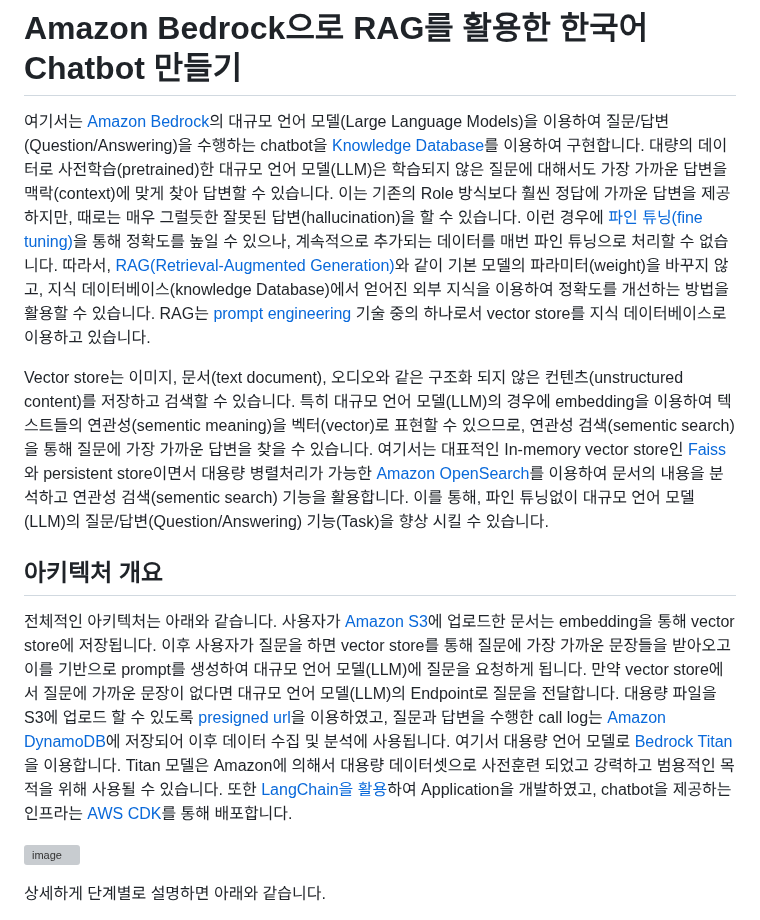
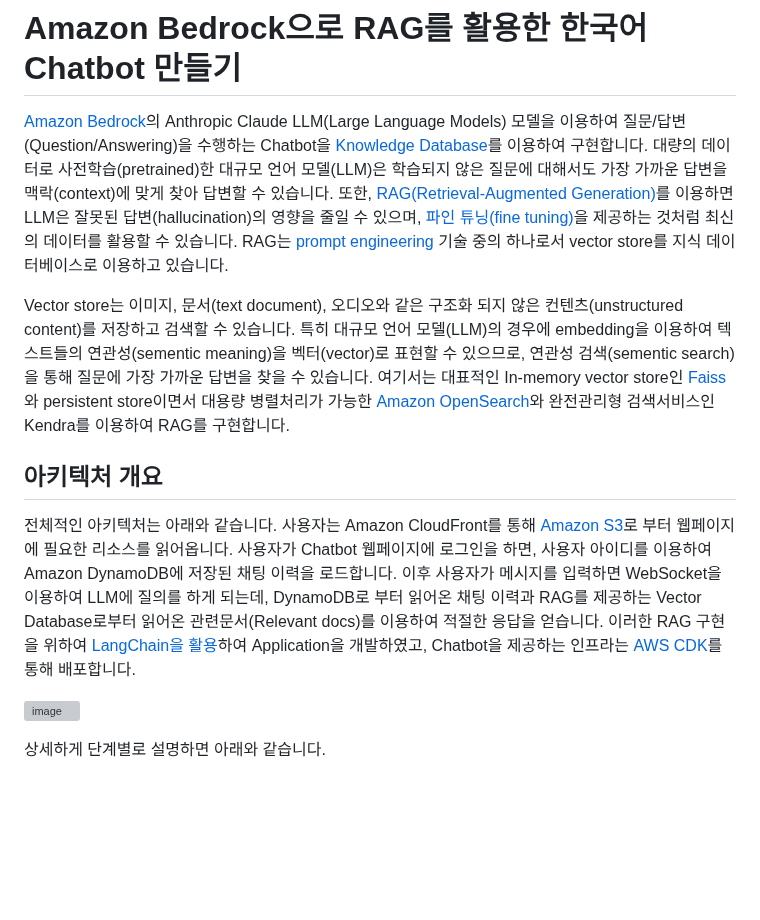
Before and after one commit to eltociear/korean-chatbot-using-amazon-bedrock, a Markdown page: README.md, the part around the change. GitHub-like rendering; blank space fills up the shorter version; grey boxes are pictures that could not be loaded.

```diff
--- a/README.md
+++ b/README.md
@@ -1,12 +1,12 @@
 # Amazon Bedrock으로 RAG를 활용한 한국어 Chatbot 만들기
 
-여기서는 [Amazon Bedrock](https://aws.amazon.com/ko/bedrock/)의 대규모 언어 모델(Large Language Models)을 이용하여 질문/답변(Question/Answering)을 수행하는 chatbot을 [Knowledge Database](https://aws.amazon.com/ko/about-aws/whats-new/2023/09/knowledge-base-amazon-bedrock-models-data-sources/)를 이용하여 구현합니다. 대량의 데이터로 사전학습(pretrained)한 대규모 언어 모델(LLM)은 학습되지 않은 질문에 대해서도 가장 가까운 답변을 맥락(context)에 맞게 찾아 답변할 수 있습니다. 이는 기존의 Role 방식보다 훨씬 정답에 가까운 답변을 제공하지만, 때로는 매우 그럴듯한 잘못된 답변(hallucination)을 할 수 있습니다. 이런 경우에 [파인 튜닝(fine tuning)](https://docs.aws.amazon.com/sagemaker/latest/dg/jumpstart-foundation-models-fine-tuning.html)을 통해 정확도를 높일 수 있으나, 계속적으로 추가되는 데이터를 매번 파인 튜닝으로 처리할 수 없습니다. 따라서, [RAG(Retrieval-Augmented Generation)](https://docs.aws.amazon.com/ko_kr/sagemaker/latest/dg/jumpstart-foundation-models-customize-rag.html)와 같이 기본 모델의 파라미터(weight)을 바꾸지 않고, 지식 데이터베이스(knowledge Database)에서 얻어진 외부 지식을 이용하여 정확도를 개선하는 방법을 활용할 수 있습니다. RAG는 [prompt engineering](https://docs.aws.amazon.com/sagemaker/latest/dg/jumpstart-foundation-models-customize-prompt-engineering.html) 기술 중의 하나로서 vector store를 지식 데이터베이스로 이용하고 있습니다.
+[Amazon Bedrock](https://aws.amazon.com/ko/bedrock/)의 Anthropic Claude LLM(Large Language Models) 모델을 이용하여 질문/답변(Question/Answering)을 수행하는 Chatbot을 [Knowledge Database](https://aws.amazon.com/ko/about-aws/whats-new/2023/09/knowledge-base-amazon-bedrock-models-data-sources/)를 이용하여 구현합니다. 대량의 데이터로 사전학습(pretrained)한 대규모 언어 모델(LLM)은 학습되지 않은 질문에 대해서도 가장 가까운 답변을 맥락(context)에 맞게 찾아 답변할 수 있습니다. 또한, [RAG(Retrieval-Augmented Generation)](https://docs.aws.amazon.com/ko_kr/sagemaker/latest/dg/jumpstart-foundation-models-customize-rag.html)를 이용하면 LLM은 잘못된 답변(hallucination)의 영향을 줄일 수 있으며, [파인 튜닝(fine tuning)](https://docs.aws.amazon.com/sagemaker/latest/dg/jumpstart-foundation-models-fine-tuning.html)을 제공하는 것처럼 최신의 데이터를 활용할 수 있습니다. RAG는 [prompt engineering](https://docs.aws.amazon.com/sagemaker/latest/dg/jumpstart-foundation-models-customize-prompt-engineering.html) 기술 중의 하나로서 vector store를 지식 데이터베이스로 이용하고 있습니다.
 
-Vector store는 이미지, 문서(text document), 오디오와 같은 구조화 되지 않은 컨텐츠(unstructured content)를 저장하고 검색할 수 있습니다. 특히 대규모 언어 모델(LLM)의 경우에 embedding을 이용하여 텍스트들의 연관성(sementic meaning)을 벡터(vector)로 표현할 수 있으므로, 연관성 검색(sementic search)을 통해 질문에 가장 가까운 답변을 찾을 수 있습니다. 여기서는 대표적인 In-memory vector store인 [Faiss](https://github.com/facebookresearch/faiss/wiki/Getting-started)와 persistent store이면서 대용량 병렬처리가 가능한 [Amazon OpenSearch](https://medium.com/@pandey.vikesh/rag-ing-success-guide-to-choose-the-right-components-for-your-rag-solution-on-aws-223b9d4c7280)를 이용하여 문서의 내용을 분석하고 연관성 검색(sementic search) 기능을 활용합니다. 이를 통해, 파인 튜닝없이 대규모 언어 모델(LLM)의 질문/답변(Question/Answering) 기능(Task)을 향상 시킬 수 있습니다.
+Vector store는 이미지, 문서(text document), 오디오와 같은 구조화 되지 않은 컨텐츠(unstructured content)를 저장하고 검색할 수 있습니다. 특히 대규모 언어 모델(LLM)의 경우에 embedding을 이용하여 텍스트들의 연관성(sementic meaning)을 벡터(vector)로 표현할 수 있으므로, 연관성 검색(sementic search)을 통해 질문에 가장 가까운 답변을 찾을 수 있습니다. 여기서는 대표적인 In-memory vector store인 [Faiss](https://github.com/facebookresearch/faiss/wiki/Getting-started)와 persistent store이면서 대용량 병렬처리가 가능한 [Amazon OpenSearch](https://medium.com/@pandey.vikesh/rag-ing-success-guide-to-choose-the-right-components-for-your-rag-solution-on-aws-223b9d4c7280)와 완전관리형 검색서비스인 Kendra를 이용하여 RAG를 구현합니다.
 
 ## 아키텍처 개요
 
-전체적인 아키텍처는 아래와 같습니다. 사용자가 [Amazon S3](https://aws.amazon.com/ko/s3/)에 업로드한 문서는 embedding을 통해 vector store에 저장됩니다. 이후 사용자가 질문을 하면 vector store를 통해 질문에 가장 가까운 문장들을 받아오고 이를 기반으로 prompt를 생성하여 대규모 언어 모델(LLM)에 질문을 요청하게 됩니다. 만약 vector store에서 질문에 가까운 문장이 없다면 대규모 언어 모델(LLM)의 Endpoint로 질문을 전달합니다. 대용량 파일을 S3에 업로드 할 수 있도록 [presigned url](https://docs.aws.amazon.com/ko_kr/AmazonS3/latest/userguide/PresignedUrlUploadObject.html)을 이용하였고, 질문과 답변을 수행한 call log는 [Amazon DynamoDB](https://aws.amazon.com/ko/dynamodb/)에 저장되어 이후 데이터 수집 및 분석에 사용됩니다. 여기서 대용량 언어 모델로 [Bedrock Titan](https://aws.amazon.com/ko/bedrock/titan/)을 이용합니다. Titan 모델은 Amazon에 의해서 대용량 데이터셋으로 사전훈련 되었고 강력하고 범용적인 목적을 위해 사용될 수 있습니다. 또한 [LangChain을 활용](https://python.langchain.com/docs/get_started/introduction.html)하여 Application을 개발하였고, chatbot을 제공하는 인프라는 [AWS CDK](https://aws.amazon.com/ko/cdk/)를 통해 배포합니다.
+전체적인 아키텍처는 아래와 같습니다. 사용자는 Amazon CloudFront를 통해 [Amazon S3](https://aws.amazon.com/ko/s3/)로 부터 웹페이지에 필요한 리소스를 읽어옵니다. 사용자가 Chatbot 웹페이지에 로그인을 하면, 사용자 아이디를 이용하여 Amazon DynamoDB에 저장된 채팅 이력을 로드합니다. 이후 사용자가 메시지를 입력하면 WebSocket을 이용하여 LLM에 질의를 하게 되는데, DynamoDB로 부터 읽어온 채팅 이력과 RAG를 제공하는 Vector Database로부터 읽어온 관련문서(Relevant docs)를 이용하여 적절한 응답을 얻습니다. 이러한 RAG 구현을 위하여 [LangChain을 활용](https://python.langchain.com/docs/get_started/introduction.html)하여 Application을 개발하였고, Chatbot을 제공하는 인프라는 [AWS CDK](https://aws.amazon.com/ko/cdk/)를 통해 배포합니다.
 
 ![image](https://github.com/kyopark2014/korean-chatbot-using-amazon-bedrock/assets/52392004/45ef56fb-110e-4c42-bc39-846977402438)
 
```
